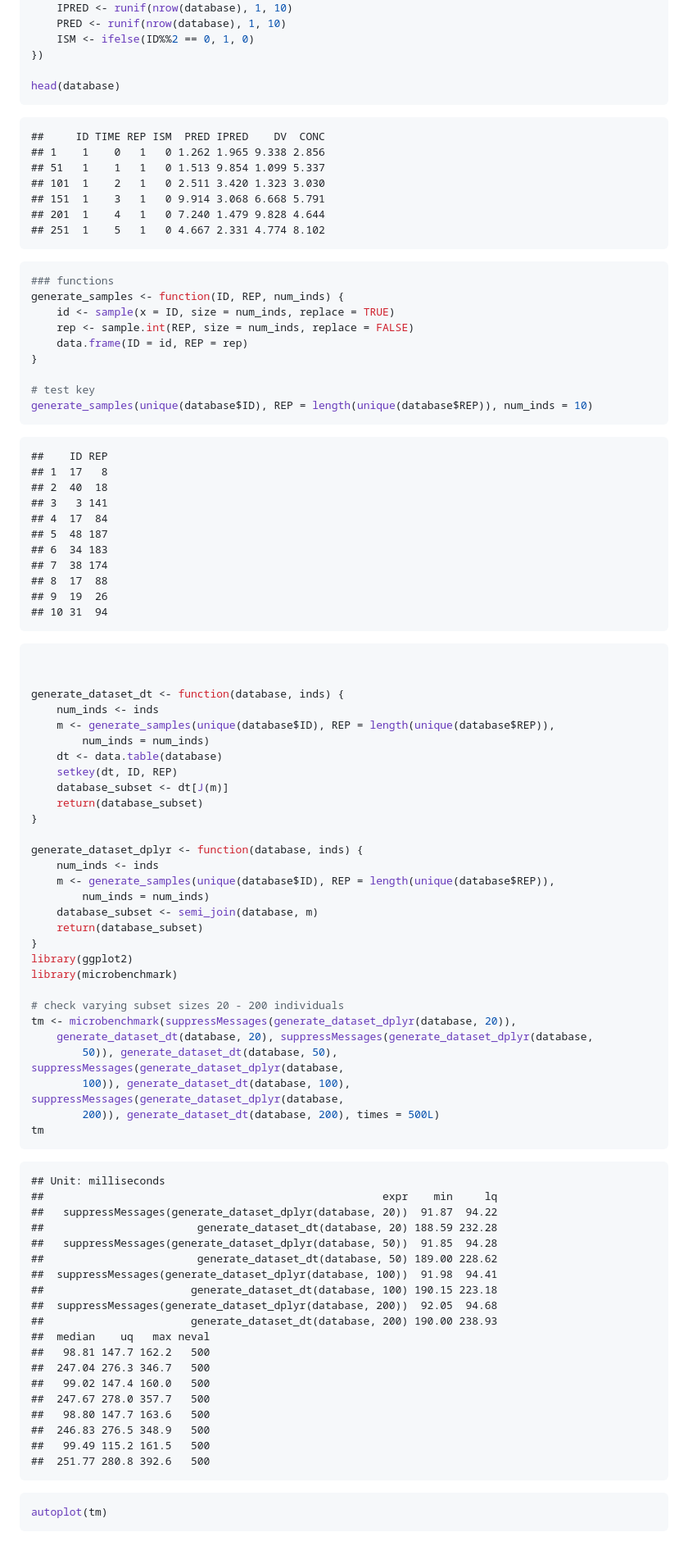
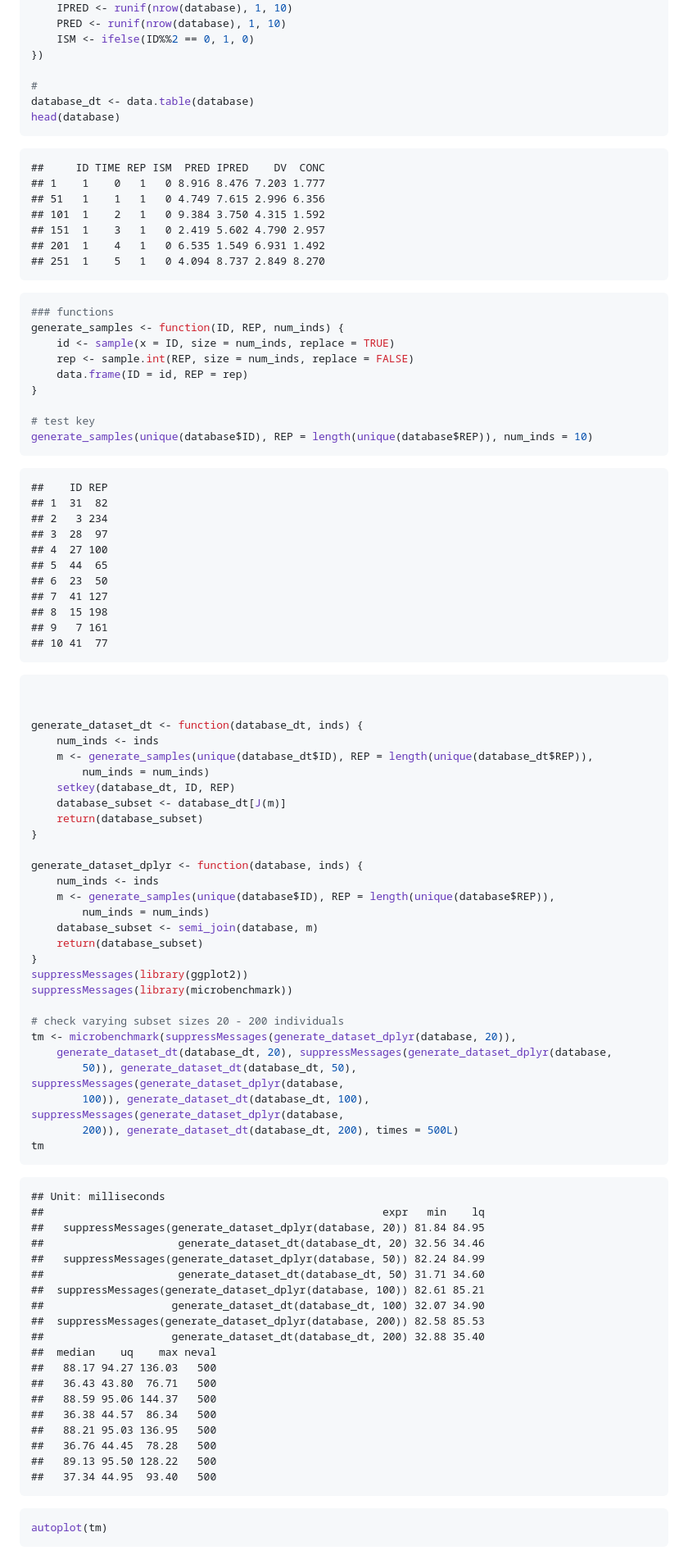
Before and after one commit to dpastoor/R_experimentation, a Markdown page: dplyr_vs_datatable.md, the part around the change printed below. Shown: that part at 82% size. Rendered like a GitHub page.

````diff
--- a/dplyr_vs_datatable.md
+++ b/dplyr_vs_datatable.md
@@ -17,17 +17,19 @@ database <- within(database, {
     ISM <- ifelse(ID%%2 == 0, 1, 0)
 })
 
+#
+database_dt <- data.table(database)
 head(database)
 ```
 
 ```
 ##     ID TIME REP ISM  PRED IPRED    DV  CONC
-## 1    1    0   1   0 1.262 1.965 9.338 2.856
-## 51   1    1   1   0 1.513 9.854 1.099 5.337
-## 101  1    2   1   0 2.511 3.420 1.323 3.030
-## 151  1    3   1   0 9.914 3.068 6.668 5.791
-## 201  1    4   1   0 7.240 1.479 9.828 4.644
-## 251  1    5   1   0 4.667 2.331 4.774 8.102
+## 1    1    0   1   0 8.916 8.476 7.203 1.777
+## 51   1    1   1   0 4.749 7.615 2.996 6.356
+## 101  1    2   1   0 9.384 3.750 4.315 1.592
+## 151  1    3   1   0 2.419 5.602 4.790 2.957
+## 201  1    4   1   0 6.535 1.549 6.931 1.492
+## 251  1    5   1   0 4.094 8.737 2.849 8.270
 ```
 
 ```r
@@ -44,28 +46,27 @@ generate_samples(unique(database$ID), REP = length(unique(database$REP)), num_in
 
 ```
 ##    ID REP
-## 1  17   8
-## 2  40  18
-## 3   3 141
-## 4  17  84
-## 5  48 187
-## 6  34 183
-## 7  38 174
-## 8  17  88
-## 9  19  26
-## 10 31  94
+## 1  31  82
+## 2   3 234
+## 3  28  97
+## 4  27 100
+## 5  44  65
+## 6  23  50
+## 7  41 127
+## 8  15 198
+## 9   7 161
+## 10 41  77
 ```
 
 ```r
 
 
-generate_dataset_dt <- function(database, inds) {
+generate_dataset_dt <- function(database_dt, inds) {
     num_inds <- inds
-    m <- generate_samples(unique(database$ID), REP = length(unique(database$REP)),
+    m <- generate_samples(unique(database_dt$ID), REP = length(unique(database_dt$REP)),
         num_inds = num_inds)
-    dt <- data.table(database)
-    setkey(dt, ID, REP)
-    database_subset <- dt[J(m)]
+    setkey(database_dt, ID, REP)
+    database_subset <- database_dt[J(m)]
     return(database_subset)
 }
 
@@ -76,38 +77,38 @@ generate_dataset_dplyr <- function(database, inds) {
     database_subset <- semi_join(database, m)
     return(database_subset)
 }
-library(ggplot2)
-library(microbenchmark)
+suppressMessages(library(ggplot2))
+suppressMessages(library(microbenchmark))
 
 # check varying subset sizes 20 - 200 individuals
 tm <- microbenchmark(suppressMessages(generate_dataset_dplyr(database, 20)),
-    generate_dataset_dt(database, 20), suppressMessages(generate_dataset_dplyr(database,
-        50)), generate_dataset_dt(database, 50), suppressMessages(generate_dataset_dplyr(database,
-        100)), generate_dataset_dt(database, 100), suppressMessages(generate_dataset_dplyr(database,
-        200)), generate_dataset_dt(database, 200), times = 500L)
+    generate_dataset_dt(database_dt, 20), suppressMessages(generate_dataset_dplyr(database,
+        50)), generate_dataset_dt(database_dt, 50), suppressMessages(generate_dataset_dplyr(database,
+        100)), generate_dataset_dt(database_dt, 100), suppressMessages(generate_dataset_dplyr(database,
+        200)), generate_dataset_dt(database_dt, 200), times = 500L)
 tm
 ```
 
 ```
 ## Unit: milliseconds
-##                                                     expr    min     lq
-##   suppressMessages(generate_dataset_dplyr(database, 20))  91.87  94.22
-##                        generate_dataset_dt(database, 20) 188.59 232.28
-##   suppressMessages(generate_dataset_dplyr(database, 50))  91.85  94.28
-##                        generate_dataset_dt(database, 50) 189.00 228.62
-##  suppressMessages(generate_dataset_dplyr(database, 100))  91.98  94.41
-##                       generate_dataset_dt(database, 100) 190.15 223.18
-##  suppressMessages(generate_dataset_dplyr(database, 200))  92.05  94.68
-##                       generate_dataset_dt(database, 200) 190.00 238.93
-##  median    uq   max neval
-##   98.81 147.7 162.2   500
-##  247.04 276.3 346.7   500
-##   99.02 147.4 160.0   500
-##  247.67 278.0 357.7   500
-##   98.80 147.7 163.6   500
-##  246.83 276.5 348.9   500
-##   99.49 115.2 161.5   500
-##  251.77 280.8 392.6   500
+##                                                     expr   min    lq
+##   suppressMessages(generate_dataset_dplyr(database, 20)) 81.84 84.95
+##                     generate_dataset_dt(database_dt, 20) 32.56 34.46
+##   suppressMessages(generate_dataset_dplyr(database, 50)) 82.24 84.99
+##                     generate_dataset_dt(database_dt, 50) 31.71 34.60
+##  suppressMessages(generate_dataset_dplyr(database, 100)) 82.61 85.21
+##                    generate_dataset_dt(database_dt, 100) 32.07 34.90
+##  suppressMessages(generate_dataset_dplyr(database, 200)) 82.58 85.53
+##                    generate_dataset_dt(database_dt, 200) 32.88 35.40
+##  median    uq    max neval
+##   88.17 94.27 136.03   500
+##   36.43 43.80  76.71   500
+##   88.59 95.06 144.37   500
+##   36.38 44.57  86.34   500
+##   88.21 95.03 136.95   500
+##   36.76 44.45  78.28   500
+##   89.13 95.50 128.22   500
+##   37.34 44.95  93.40   500
 ```
 
 ```r
````
Also changed, not shown: other parts of dplyr_vs_datatable.md (+34 -0 lines), figure/unnamed-chunk-1.png, 3 other files.
